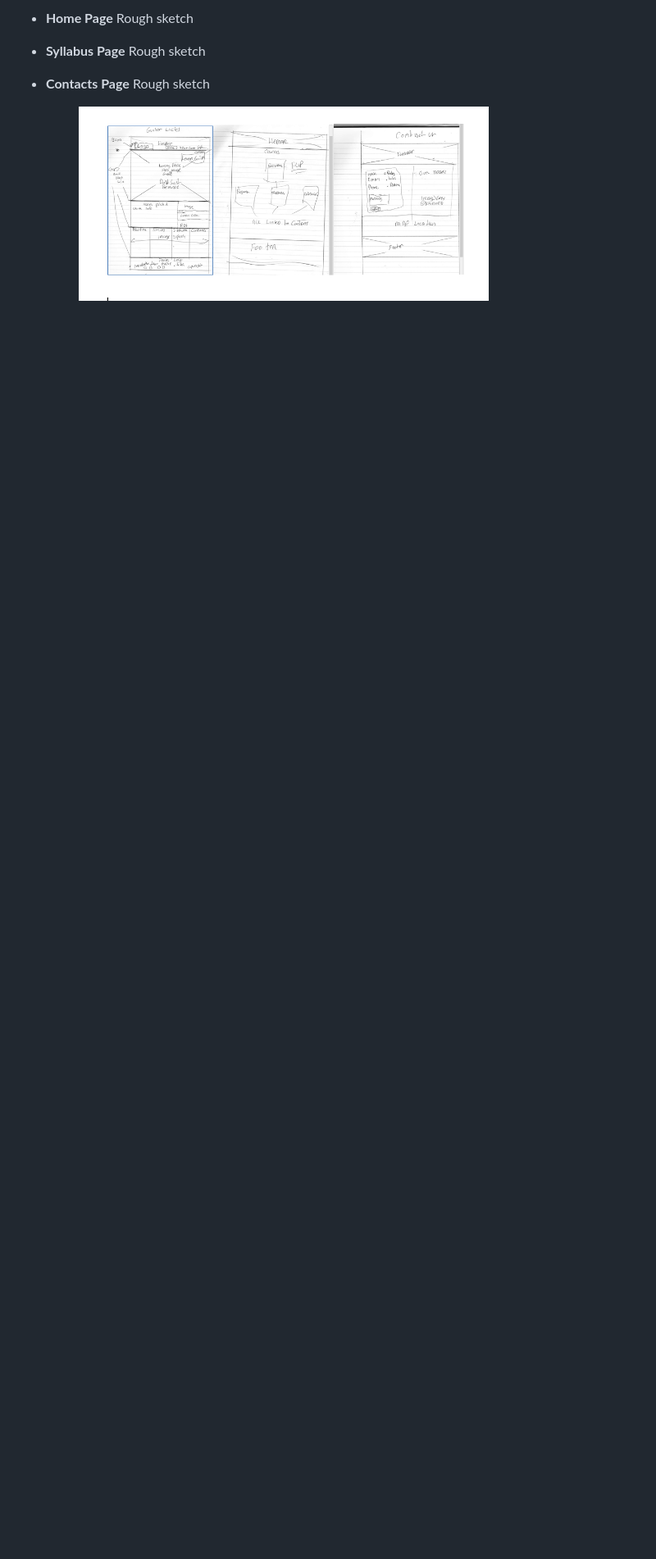
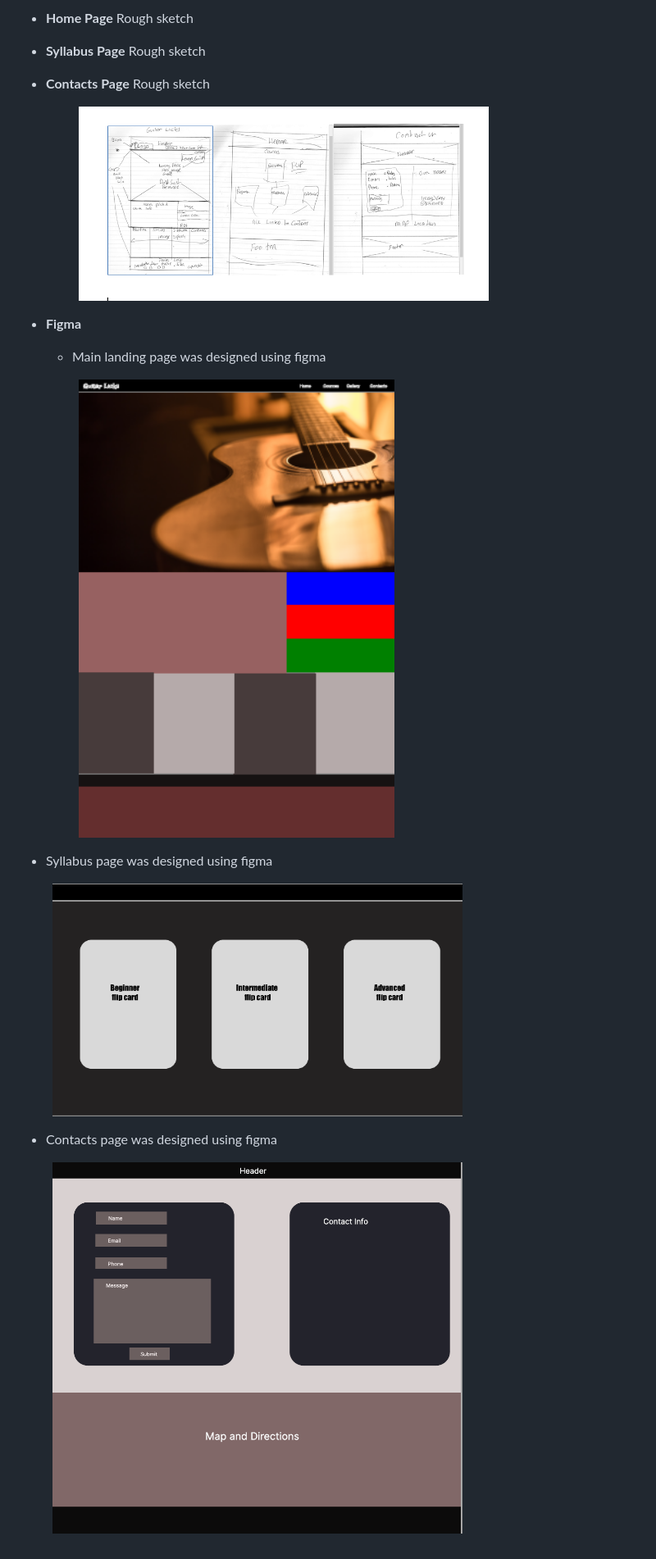
Before and after one commit to Shaga-Matula/guitar-licks, a Markdown page: README.md, the part around the change. Shown: that part at 82% size. Drawn GitHub-style; pictures changed too: assets/images/figma-contacts.png (added), assets/images/figma-home.png (added), assets/images/figma-syllabus.png (added); blank space fills up the shorter version.

Commit message:
figma images add to readme

```diff
--- a/README.md
+++ b/README.md
@@ -136,3 +136,21 @@ Players are encouraged through the site to sign up at a massive 50% discount. Th
   <figure>
   <img src="assets/images/sketch.png" width=500>
 </figure>
+
+
+- __Figma__
+
+  - Main landing page was designed using figma
+  <figure>
+    <img src="assets/images/figma-home.png" width=500>
+</figure>
+
+  - Syllabus page was designed using figma
+  <figure>
+    <img src="assets/images/figma-syllabus.png" width=500>
+  </figure>
+
+ - Contacts page was designed using figma
+<figure>
+      <img src="assets/images/figma-contacts.png" width=500>
+</figure>
```
